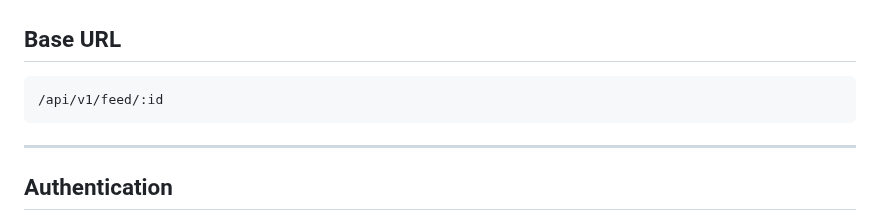
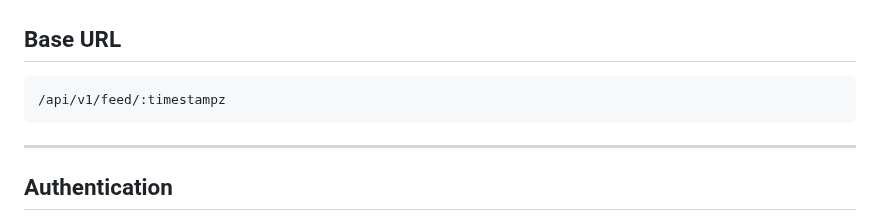
Before and after one commit to HaMeD1379/Studly, a Markdown page: api-contracts/feed.api.contract.md, the part around the change. GitHub-like rendering.

Commit message:
FIX: api docs typo

````diff
--- a/api-contracts/feed.api.contract.md
+++ b/api-contracts/feed.api.contract.md
@@ -3,7 +3,7 @@
 ## Base URL
 
 ```
-/api/v1/feed/:id
+/api/v1/feed/:timestampz
 ```
 
 ---
````
